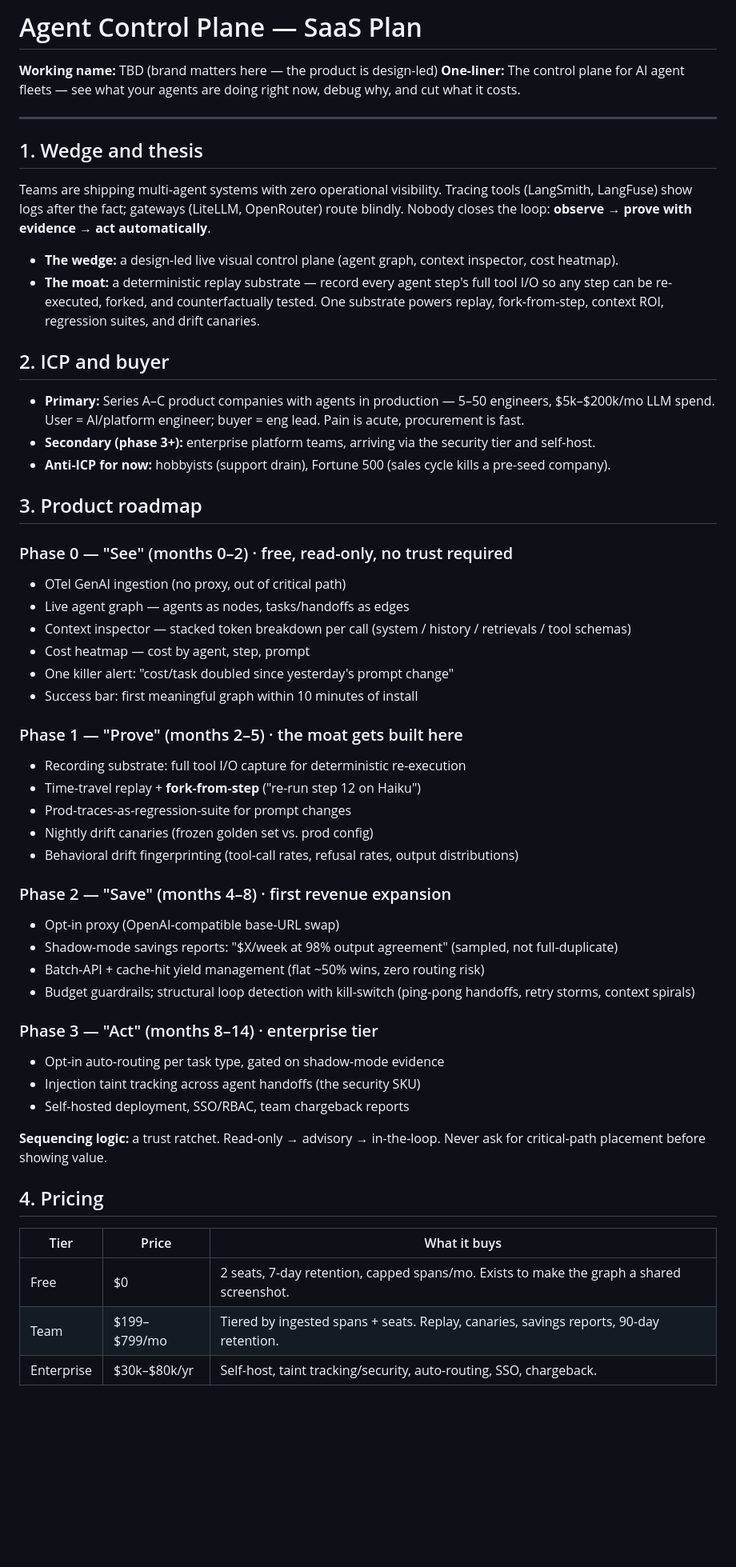
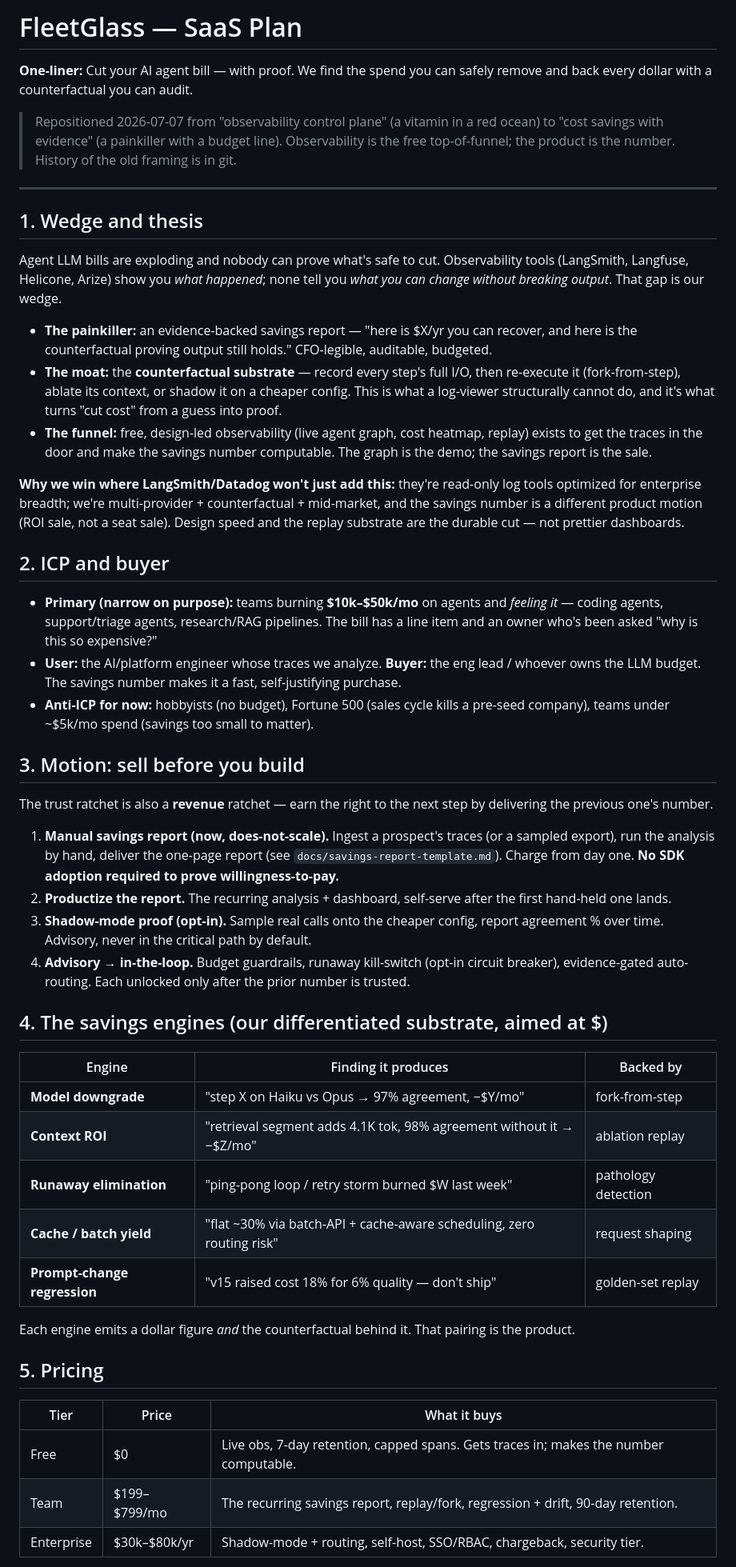
Before and after one commit to akshanshkmr/fleetglass, a Markdown page: PLAN.md, the part around one of its changes. Shown at 80% size. Rendered like a GitHub page; blank space fills up the shorter version.

```diff
--- a/PLAN.md
+++ b/PLAN.md
@@ -1,58 +1,76 @@
-# Agent Control Plane — SaaS Plan
+# FleetGlass — SaaS Plan
 
-**Working name:** TBD (brand matters here — the product is design-led)
-**One-liner:** The control plane for AI agent fleets — see what your agents are doing right now, debug why, and cut what it costs.
+**One-liner:** Cut your AI agent bill — with proof. We find the spend you can safely
+remove and back every dollar with a counterfactual you can audit.
+
+> Repositioned 2026-07-07 from "observability control plane" (a vitamin in a red ocean)
+> to "cost savings with evidence" (a painkiller with a budget line). Observability is the
+> free top-of-funnel; the product is the number. History of the old framing is in git.
 
 ---
 
 ## 1. Wedge and thesis
 
-Teams are shipping multi-agent systems with zero operational visibility. Tracing tools (LangSmith, LangFuse) show logs after the fact; gateways (LiteLLM, OpenRouter) route blindly. Nobody closes the loop: **observe → prove with evidence → act automatically**.
+Agent LLM bills are exploding and nobody can prove what's safe to cut. Observability tools
+(LangSmith, Langfuse, Helicone, Arize) show you *what happened*; none tell you *what you can
+change without breaking output*. That gap is our wedge.
 
-- **The wedge:** a design-led live visual control plane (agent graph, context inspector, cost heatmap).
-- **The moat:** a deterministic replay substrate — record every agent step's full tool I/O so any step can be re-executed, forked, and counterfactually tested. One substrate powers replay, fork-from-step, context ROI, regression suites, and drift canaries.
+- **The painkiller:** an evidence-backed savings report — "here is $X/yr you can recover, and
+  here is the counterfactual proving output still holds." CFO-legible, auditable, budgeted.
+- **The moat:** the **counterfactual substrate** — record every step's full I/O, then re-execute
+  it (fork-from-step), ablate its context, or shadow it on a cheaper config. This is what a
+  log-viewer structurally cannot do, and it's what turns "cut cost" from a guess into proof.
+- **The funnel:** free, design-led observability (live agent graph, cost heatmap, replay) exists
+  to get the traces in the door and make the savings number computable. The graph is the demo;
+  the savings report is the sale.
+
+**Why we win where LangSmith/Datadog won't just add this:** they're read-only log tools optimized
+for enterprise breadth; we're multi-provider + counterfactual + mid-market, and the savings number
+is a different product motion (ROI sale, not a seat sale). Design speed and the replay substrate are
+the durable cut — not prettier dashboards.
 
 ## 2. ICP and buyer
 
-- **Primary:** Series A–C product companies with agents in production — 5–50 engineers, $5k–$200k/mo LLM spend. User = AI/platform engineer; buyer = eng lead. Pain is acute, procurement is fast.
-- **Secondary (phase 3+):** enterprise platform teams, arriving via the security tier and self-host.
-- **Anti-ICP for now:** hobbyists (support drain), Fortune 500 (sales cycle kills a pre-seed company).
+- **Primary (narrow on purpose):** teams burning **$10k–$50k/mo** on agents and *feeling it* —
+  coding agents, support/triage agents, research/RAG pipelines. The bill has a line item and an
+  owner who's been asked "why is this so expensive?"
+- **User:** the AI/platform engineer whose traces we analyze. **Buyer:** the eng lead / whoever
+  owns the LLM budget. The savings number makes it a fast, self-justifying purchase.
+- **Anti-ICP for now:** hobbyists (no budget), Fortune 500 (sales cycle kills a pre-seed company),
+  teams under ~$5k/mo spend (savings too small to matter).
 
-## 3. Product roadmap
+## 3. Motion: sell before you build
 
-### Phase 0 — "See" (months 0–2) · free, read-only, no trust required
-- OTel GenAI ingestion (no proxy, out of critical path)
-- Live agent graph — agents as nodes, tasks/handoffs as edges
-- Context inspector — stacked token breakdown per call (system / history / retrievals / tool schemas)
-- Cost heatmap — cost by agent, step, prompt
-- One killer alert: "cost/task doubled since yesterday's prompt change"
-- Success bar: first meaningful graph within 10 minutes of install
+The trust ratchet is also a **revenue** ratchet — earn the right to the next step by delivering the
+previous one's number.
 
-### Phase 1 — "Prove" (months 2–5) · the moat gets built here
-- Recording substrate: full tool I/O capture for deterministic re-execution
-- Time-travel replay + **fork-from-step** ("re-run step 12 on Haiku")
-- Prod-traces-as-regression-suite for prompt changes
-- Nightly drift canaries (frozen golden set vs. prod config)
-- Behavioral drift fingerprinting (tool-call rates, refusal rates, output distributions)
+1. **Manual savings report (now, does-not-scale).** Ingest a prospect's traces (or a sampled
+   export), run the analysis by hand, deliver the one-page report (see `docs/savings-report-template.md`).
+   Charge from day one. **No SDK adoption required to prove willingness-to-pay.**
+2. **Productize the report.** The recurring analysis + dashboard, self-serve after the first
+   hand-held one lands.
+3. **Shadow-mode proof (opt-in).** Sample real calls onto the cheaper config, report agreement %
+   over time. Advisory, never in the critical path by default.
+4. **Advisory → in-the-loop.** Budget guardrails, runaway kill-switch (opt-in circuit breaker),
+   evidence-gated auto-routing. Each unlocked only after the prior number is trusted.
 
-### Phase 2 — "Save" (months 4–8) · first revenue expansion
-- Opt-in proxy (OpenAI-compatible base-URL swap)
-- Shadow-mode savings reports: "$X/week at 98% output agreement" (sampled, not full-duplicate)
-- Batch-API + cache-hit yield management (flat ~50% wins, zero routing risk)
-- Budget guardrails; structural loop detection with kill-switch (ping-pong handoffs, retry storms, context spirals)
+## 4. The savings engines (our differentiated substrate, aimed at $)
 
-### Phase 3 — "Act" (months 8–14) · enterprise tier
-- Opt-in auto-routing per task type, gated on shadow-mode evidence
-- Injection taint tracking across agent handoffs (the security SKU)
-- Self-hosted deployment, SSO/RBAC, team chargeback reports
+| Engine | Finding it produces | Backed by |
+|---|---|---|
+| **Model downgrade** | "step X on Haiku vs Opus → 97% agreement, −$Y/mo" | fork-from-step |
+| **Context ROI** | "retrieval segment adds 4.1K tok, 98% agreement without it → −$Z/mo" | ablation replay |
+| **Runaway elimination** | "ping-pong loop / retry storm burned $W last week" | pathology detection |
+| **Cache / batch yield** | "flat ~30% via batch-API + cache-aware scheduling, zero routing risk" | request shaping |
+| **Prompt-change regression** | "v15 raised cost 18% for 6% quality — don't ship" | golden-set replay |
 
-**Sequencing logic:** a trust ratchet. Read-only → advisory → in-the-loop. Never ask for critical-path placement before showing value.
+Each engine emits a dollar figure *and* the counterfactual behind it. That pairing is the product.
 
-## 4. Pricing
+## 5. Pricing
 
 | Tier | Price | What it buys |
 |---|---|---|
-| Free | $0 | 2 seats, 7-day retention, capped spans/mo. Exists to make the graph a shared screenshot. |
-| Team | $199–$799/mo | Tiered by ingested spans + seats. Replay, canaries, savings reports, 90-day retention. |
-| Enterprise | $30k–$80k/yr | Self-host, taint tracking/security, auto-routing, SSO, chargeback. |
+| Free | $0 | Live obs, 7-day retention, capped spans. Gets traces in; makes the number computable. |
+| Team | $199–$799/mo | The recurring savings report, replay/fork, regression + drift, 90-day retention. |
+| Enterprise | $30k–$80k/yr | Shadow-mode + routing, self-host, SSO/RBAC, chargeback, security tier. |
 
```
Also changed, not shown: other parts of PLAN.md (+29 -32 lines), docs/savings-report-template.md (added, +60 -0 lines).
